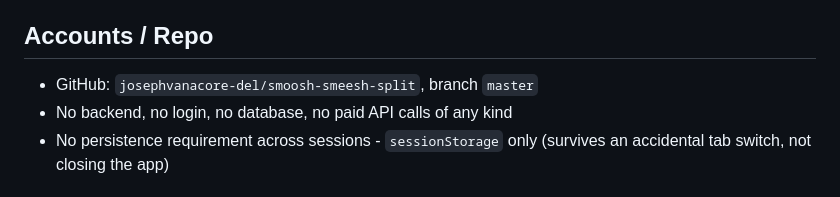
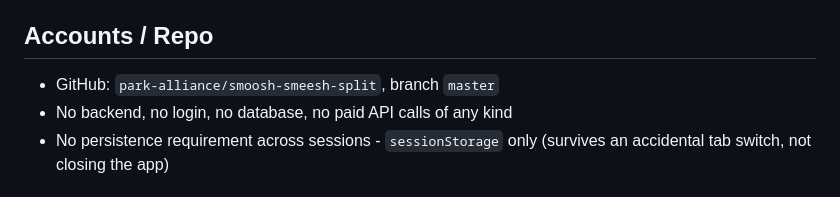
Before and after one commit to park-alliance/smoosh-smeesh-split, a Markdown page: CLAUDE.md, the part around the change. Drawn GitHub-style.

Commit message:
Fix repo owner in CLAUDE.md - park-alliance, not josephvanacore-del
Co-Authored-By: Claude Sonnet 5 <noreply@anthropic.com>

```diff
--- a/CLAUDE.md
+++ b/CLAUDE.md
@@ -6,7 +6,7 @@ get a final total. Pure arithmetic - no bank integration.
 
 ## Accounts / Repo
 
-- GitHub: `josephvanacore-del/smoosh-smeesh-split`, branch `master`
+- GitHub: `park-alliance/smoosh-smeesh-split`, branch `master`
 - No backend, no login, no database, no paid API calls of any kind
 - No persistence requirement across sessions - `sessionStorage` only
   (survives an accidental tab switch, not closing the app)
```
